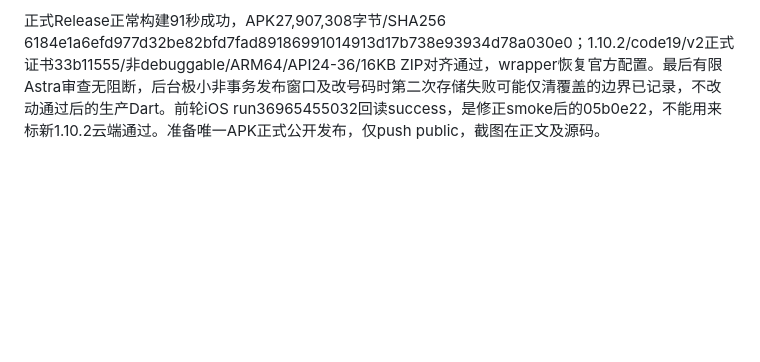
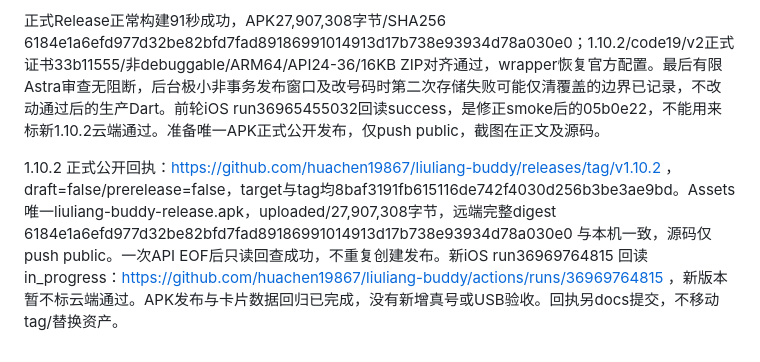
Before and after one commit to huachen19867/liuliang-buddy, a Markdown page: docs/TECH_LOG.md, the part around the change. GitHub-like rendering; blank space fills up the shorter version.

Commit message:
docs: record 1.10.2 public release and verified APK digest

```diff
--- a/docs/TECH_LOG.md
+++ b/docs/TECH_LOG.md
@@ -363,3 +363,5 @@ iOS旧run36956057050回读failure，编译与冷启动已执行，失败发生
 首轮format发现nullable索引在三元表达式中的语法歧义，括号明确分支；analyze随后清理mounted判断、死代码与imports，另补多行if的花括号。首次命令在app目录误用相对PUB_CACHE，已改绝对路径并重跑pub get恢复ASCII依赖元数据。定向用例通过至截图时发现仅toImage进入runAsync，编码/文件异步仍留在fake async导致等待；中断本任务并将完整编码写文件放入runAsync，不删测试或关断言。最终全量Flutter244项/13秒通过，analyze无问题，新弹窗PNG136181字节目视中文/选项/保存正常。选择页无关自动重渲染恢复旧图，其余因通用明细显示变化的截图保留更新。原生 :app:testDebugUnitTest --rerun 新运行BUILD SUCCESSFUL48秒，四份XML更新时间13:32:40、29项0失败，不采用旧结果。正式Release构建正在执行；无USB、真号或新Launcher验收。
 
 正式Release正常构建91秒成功，APK27,907,308字节/SHA256 6184e1a6efd977d32be82bfd7fad89186991014913d17b738e93934d78a030e0；1.10.2/code19/v2正式证书33b11555/非debuggable/ARM64/API24-36/16KB ZIP对齐通过，wrapper恢复官方配置。最后有限Astra审查无阻断，后台极小非事务发布窗口及改号码时第二次存储失败可能仅清覆盖的边界已记录，不改动通过后的生产Dart。前轮iOS run36965455032回读success，是修正smoke后的05b0e22，不能用来标新1.10.2云端通过。准备唯一APK正式公开发布，仅push public，截图在正文及源码。
+
+1.10.2 正式公开回执：https://github.com/huachen19867/liuliang-buddy/releases/tag/v1.10.2 ，draft=false/prerelease=false，target与tag均8baf3191fb615116de742f4030d256b3be3ae9bd。Assets唯一liuliang-buddy-release.apk，uploaded/27,907,308字节，远端完整digest 6184e1a6efd977d32be82bfd7fad89186991014913d17b738e93934d78a030e0 与本机一致，源码仅push public。一次API EOF后只读回查成功，不重复创建发布。新iOS run36969764815 回读in_progress：https://github.com/huachen19867/liuliang-buddy/actions/runs/36969764815 ，新版本暂不标云端通过。APK发布与卡片数据回归已完成，没有新增真号或USB验收。回执另docs提交，不移动tag/替换资产。
```
Also changed, not shown: docs/RELEASE_1.10.2.md (+2 -0 lines).
